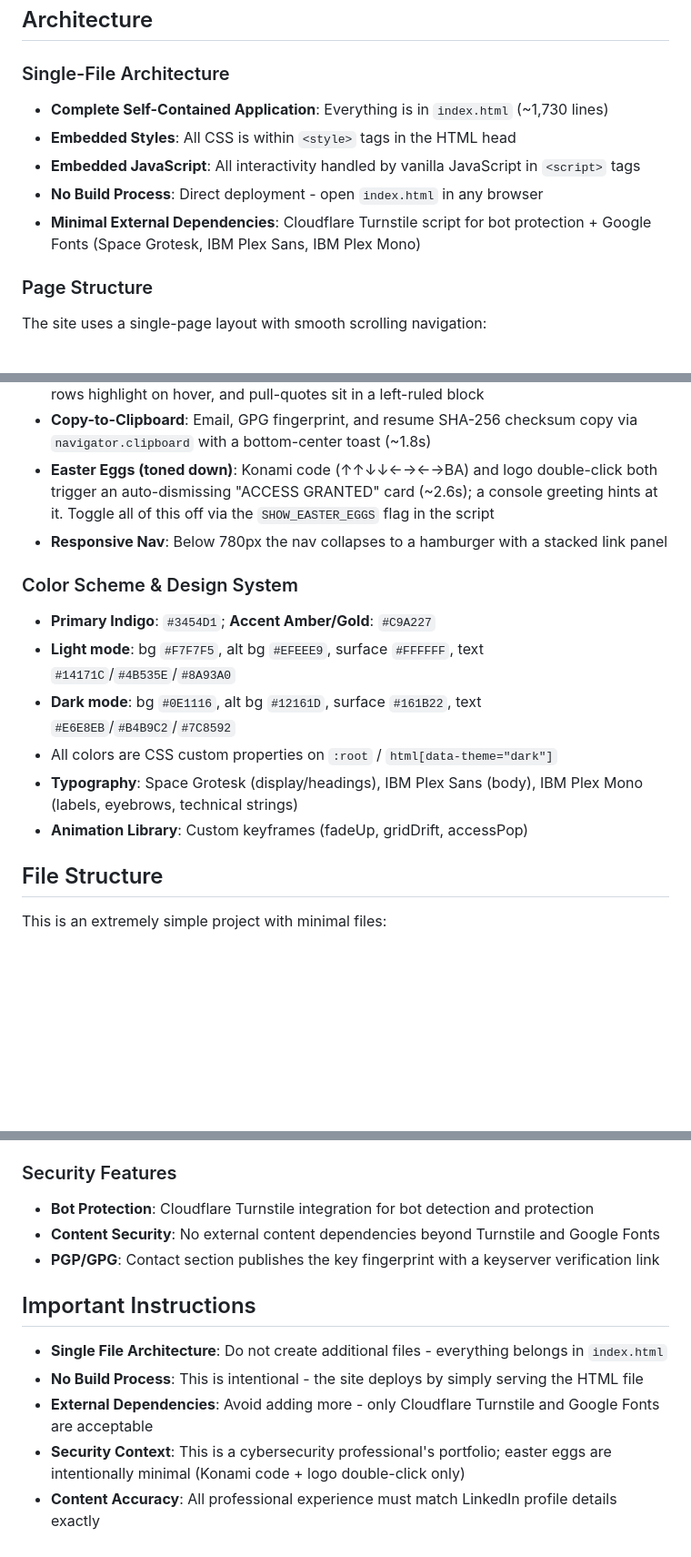
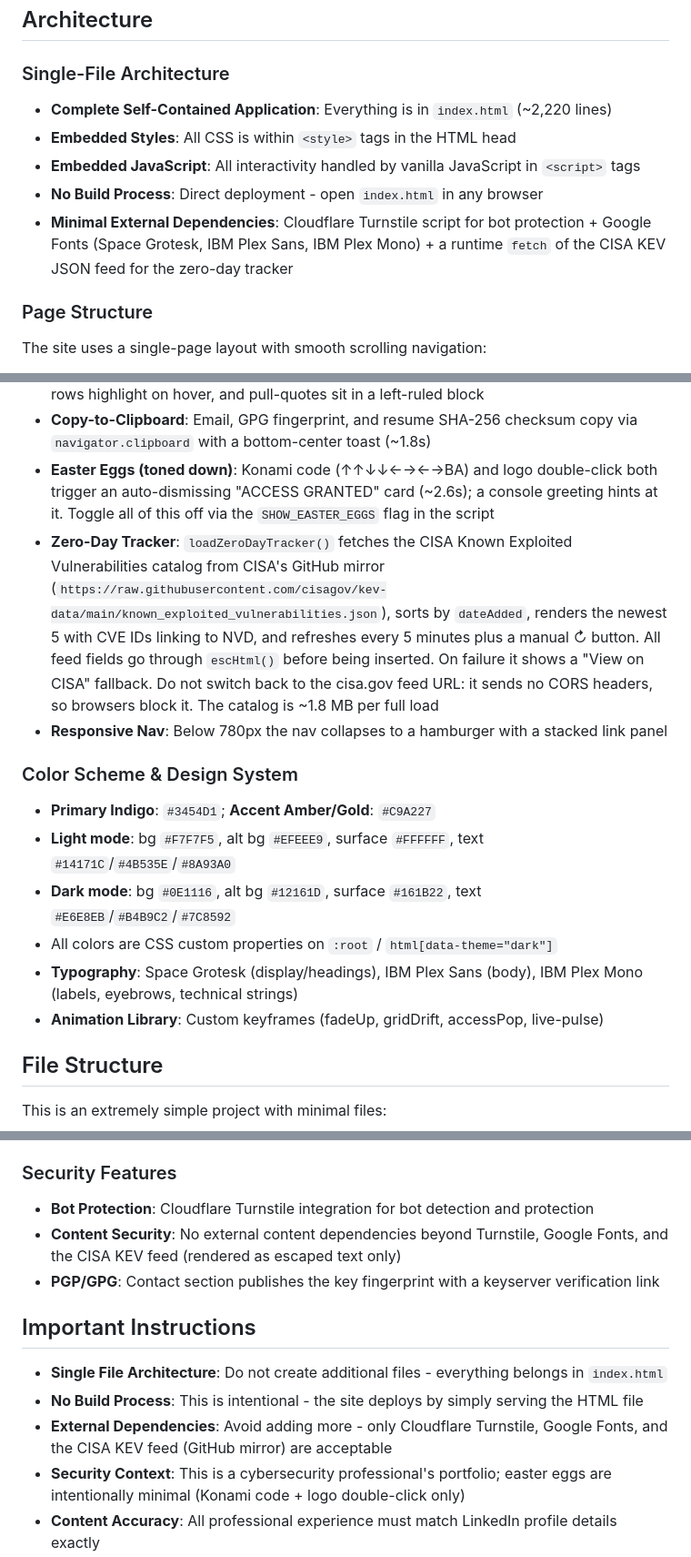
Before and after one commit to hbhetaria2611/knight-portfolio, a Markdown page: CLAUDE.md, 3 parts joined by grey strips. Shown at 91% size. Rendered like a GitHub page; blank space fills up the shorter version.

Commit message:
Document zero-day tracker and KEV feed in CLAUDE.md
Lists the CISA KEV GitHub mirror as an allowed external dependency,
describes the tracker widget and why it must not use the cisa.gov URL,
and updates the line count and keyframe list.

Co-Authored-By: Claude Opus 5.5 <noreply@anthropic.com>
Claude-Session: https://claude.ai/code/session_01ECLMRLju9FKHYNgXQv17Y1

```diff
--- a/CLAUDE.md
+++ b/CLAUDE.md
@@ -9,11 +9,11 @@ This is Knight's Portfolio & Homelab - a personal portfolio website for a securi
 ## Architecture
 
 ### Single-File Architecture
-- **Complete Self-Contained Application**: Everything is in `index.html` (~1,730 lines)
+- **Complete Self-Contained Application**: Everything is in `index.html` (~2,220 lines)
 - **Embedded Styles**: All CSS is within `<style>` tags in the HTML head
 - **Embedded JavaScript**: All interactivity handled by vanilla JavaScript in `<script>` tags
 - **No Build Process**: Direct deployment - open `index.html` in any browser
-- **Minimal External Dependencies**: Cloudflare Turnstile script for bot protection + Google Fonts (Space Grotesk, IBM Plex Sans, IBM Plex Mono)
+- **Minimal External Dependencies**: Cloudflare Turnstile script for bot protection + Google Fonts (Space Grotesk, IBM Plex Sans, IBM Plex Mono) + a runtime `fetch` of the CISA KEV JSON feed for the zero-day tracker
 
 ### Page Structure
 The site uses a single-page layout with smooth scrolling navigation:
@@ -30,6 +30,7 @@ The site uses a single-page layout with smooth scrolling navigation:
 - **Accordion**: Single-expand pattern - clicking a row collapses others; the open row gets a 2px primary left accent bar and `--bg2` tint, the chevron rotates 180° and turns primary, rows highlight on hover, and pull-quotes sit in a left-ruled block
 - **Copy-to-Clipboard**: Email, GPG fingerprint, and resume SHA-256 checksum copy via `navigator.clipboard` with a bottom-center toast (~1.8s)
 - **Easter Eggs (toned down)**: Konami code (↑↑↓↓←→←→BA) and logo double-click both trigger an auto-dismissing "ACCESS GRANTED" card (~2.6s); a console greeting hints at it. Toggle all of this off via the `SHOW_EASTER_EGGS` flag in the script
+- **Zero-Day Tracker**: `loadZeroDayTracker()` fetches the CISA Known Exploited Vulnerabilities catalog from CISA's GitHub mirror (`https://raw.githubusercontent.com/cisagov/kev-data/main/known_exploited_vulnerabilities.json`), sorts by `dateAdded`, renders the newest 5 with CVE IDs linking to NVD, and refreshes every 5 minutes plus a manual ↻ button. All feed fields go through `escHtml()` before being inserted. On failure it shows a "View on CISA" fallback. Do not switch back to the cisa.gov feed URL: it sends no CORS headers, so browsers block it. The catalog is ~1.8 MB per full load
 - **Responsive Nav**: Below 780px the nav collapses to a hamburger with a stacked link panel
 
 ### Color Scheme & Design System
@@ -38,7 +39,7 @@ The site uses a single-page layout with smooth scrolling navigation:
 - **Dark mode**: bg `#0E1116`, alt bg `#12161D`, surface `#161B22`, text `#E6E8EB`/`#B4B9C2`/`#7C8592`
 - All colors are CSS custom properties on `:root` / `html[data-theme="dark"]`
 - **Typography**: Space Grotesk (display/headings), IBM Plex Sans (body), IBM Plex Mono (labels, eyebrows, technical strings)
-- **Animation Library**: Custom keyframes (fadeUp, gridDrift, accessPop)
+- **Animation Library**: Custom keyframes (fadeUp, gridDrift, accessPop, live-pulse)
 
 ## File Structure
 
@@ -138,13 +139,13 @@ This is a cybersecurity professional's portfolio emphasizing:
 
 ### Security Features
 - **Bot Protection**: Cloudflare Turnstile integration for bot detection and protection
-- **Content Security**: No external content dependencies beyond Turnstile and Google Fonts
+- **Content Security**: No external content dependencies beyond Turnstile, Google Fonts, and the CISA KEV feed (rendered as escaped text only)
 - **PGP/GPG**: Contact section publishes the key fingerprint with a keyserver verification link
 
 ## Important Instructions
 - **Single File Architecture**: Do not create additional files - everything belongs in `index.html`
 - **No Build Process**: This is intentional - the site deploys by simply serving the HTML file
-- **External Dependencies**: Avoid adding more - only Cloudflare Turnstile and Google Fonts are acceptable
+- **External Dependencies**: Avoid adding more - only Cloudflare Turnstile, Google Fonts, and the CISA KEV feed (GitHub mirror) are acceptable
 - **Security Context**: This is a cybersecurity professional's portfolio; easter eggs are intentionally minimal (Konami code + logo double-click only)
 - **Content Accuracy**: All professional experience must match LinkedIn profile details exactly
 - **Resume Integration**: Portfolio includes a Résumé download button linking to `/resume.pdf`
```
Also changed, not shown: other parts of CLAUDE.md (+2 -2 lines).
